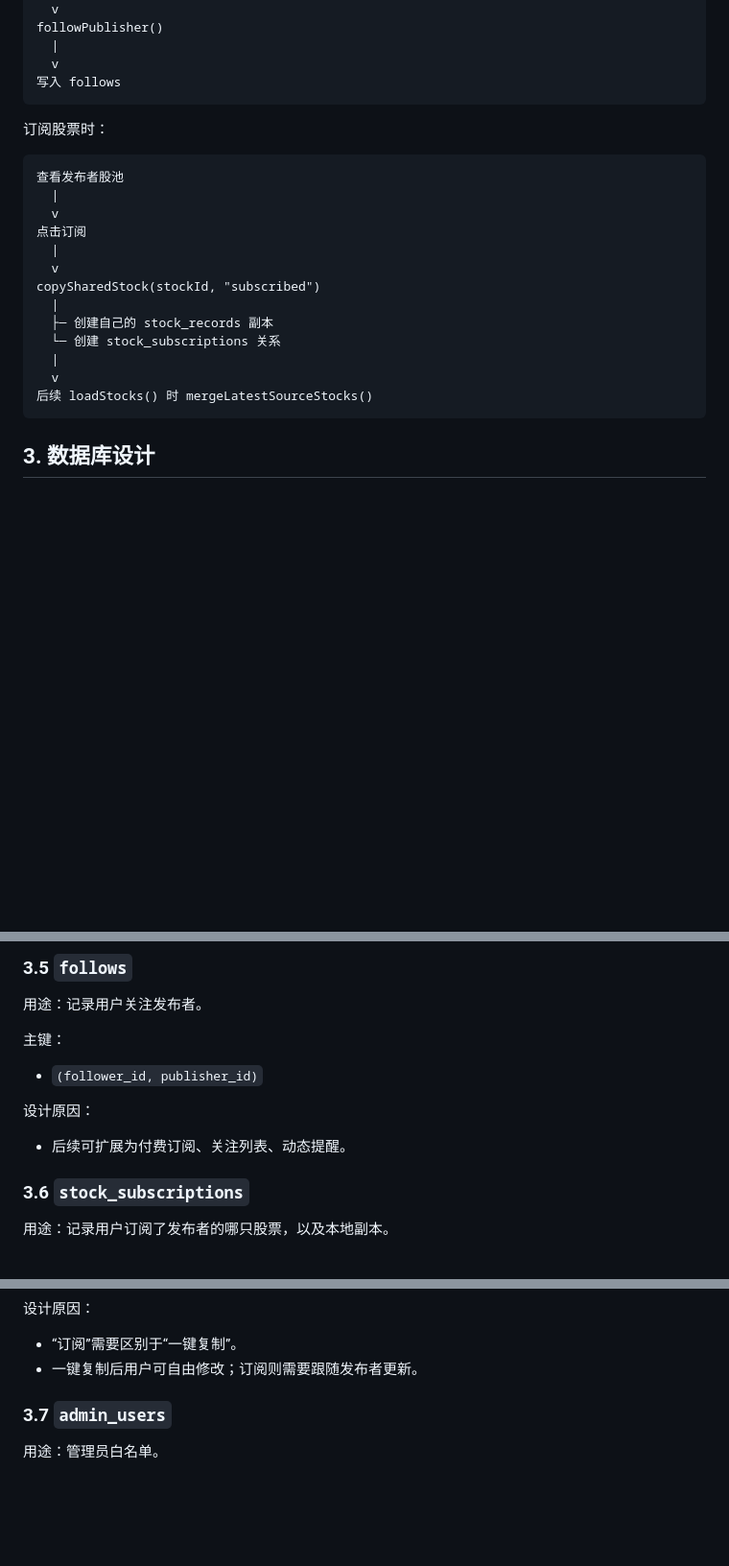
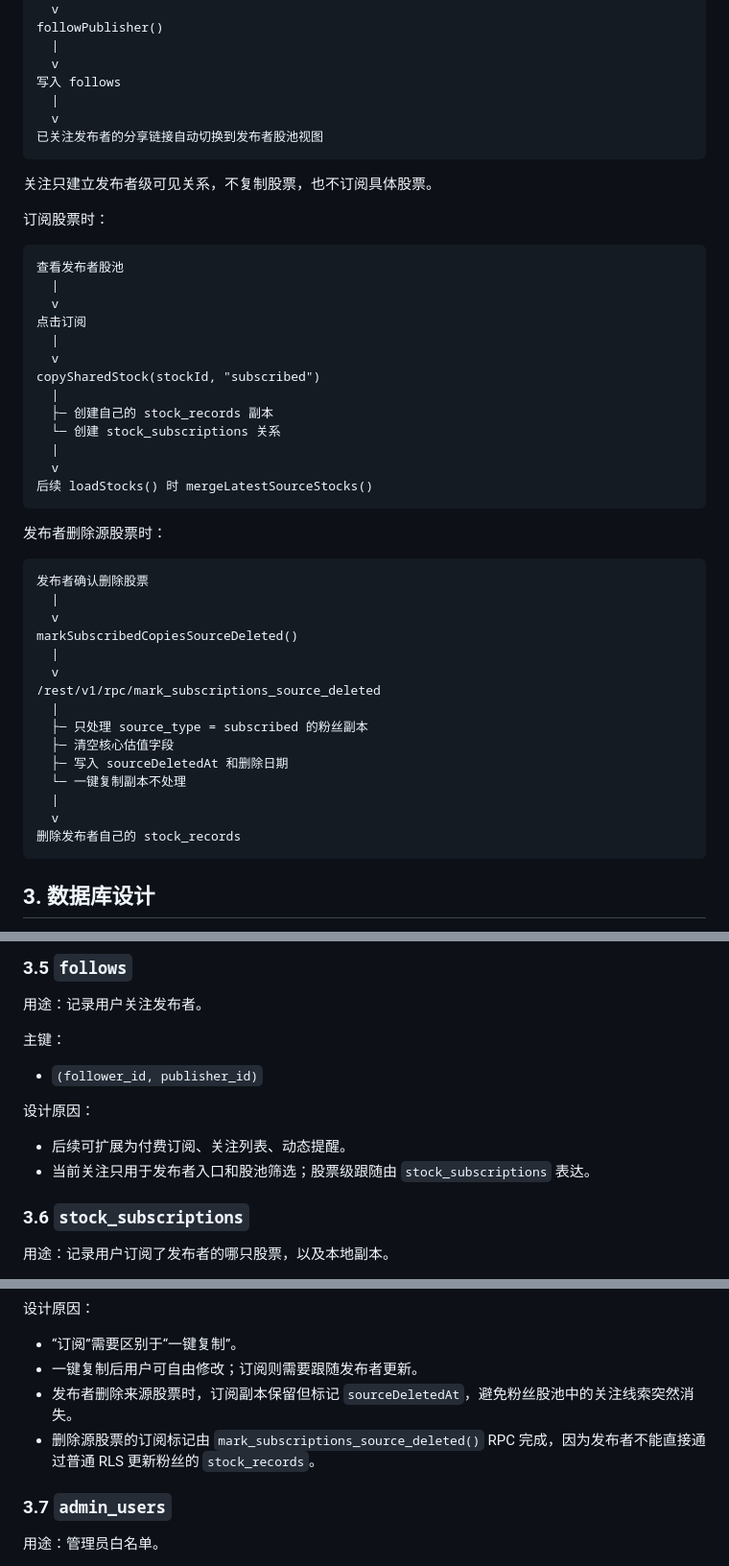
Before and after one commit to simonlichaooooo/stock-pool-codex, a Markdown page: docs/ARCHITECTURE.md, 3 parts joined by grey strips. Shown at 96% size. Drawn GitHub-style; blank space fills up the shorter version.

````diff
--- a/docs/ARCHITECTURE.md
+++ b/docs/ARCHITECTURE.md
@@ -181,7 +181,12 @@ followPublisher()
   |
   v
 写入 follows
+  |
+  v
+已关注发布者的分享链接自动切换到发布者股池视图
 ```
+
+关注只建立发布者级可见关系，不复制股票，也不订阅具体股票。
 
 订阅股票时：
 
@@ -199,6 +204,26 @@ copySharedStock(stockId, "subscribed")
   |
   v
 后续 loadStocks() 时 mergeLatestSourceStocks()
+```
+
+发布者删除源股票时：
+
+```text
+发布者确认删除股票
+  |
+  v
+markSubscribedCopiesSourceDeleted()
+  |
+  v
+/rest/v1/rpc/mark_subscriptions_source_deleted
+  |
+  ├─ 只处理 source_type = subscribed 的粉丝副本
+  ├─ 清空核心估值字段
+  ├─ 写入 sourceDeletedAt 和删除日期
+  └─ 一键复制副本不处理
+  |
+  v
+删除发布者自己的 stock_records
 ```
 
 ## 3. 数据库设计
@@ -305,6 +330,7 @@ admin_users
 设计原因：
 
 - 后续可扩展为付费订阅、关注列表、动态提醒。
+- 当前关注只用于发布者入口和股池筛选；股票级跟随由 `stock_subscriptions` 表达。
 
 ### 3.6 `stock_subscriptions`
 
@@ -323,6 +349,8 @@ admin_users
 
 - “订阅”需要区别于“一键复制”。
 - 一键复制后用户可自由修改；订阅则需要跟随发布者更新。
+- 发布者删除来源股票时，订阅副本保留但标记 `sourceDeletedAt`，避免粉丝股池中的关注线索突然消失。
+- 删除源股票的订阅标记由 `mark_subscriptions_source_deleted()` RPC 完成，因为发布者不能直接通过普通 RLS 更新粉丝的 `stock_records`。
 
 ### 3.7 `admin_users`
 
````
Also changed, not shown: other parts of docs/ARCHITECTURE.md (+1 -0 lines), docs/HANDOFF.md (+15 -1 lines), docs/PRD.md (+7 -1 lines).
